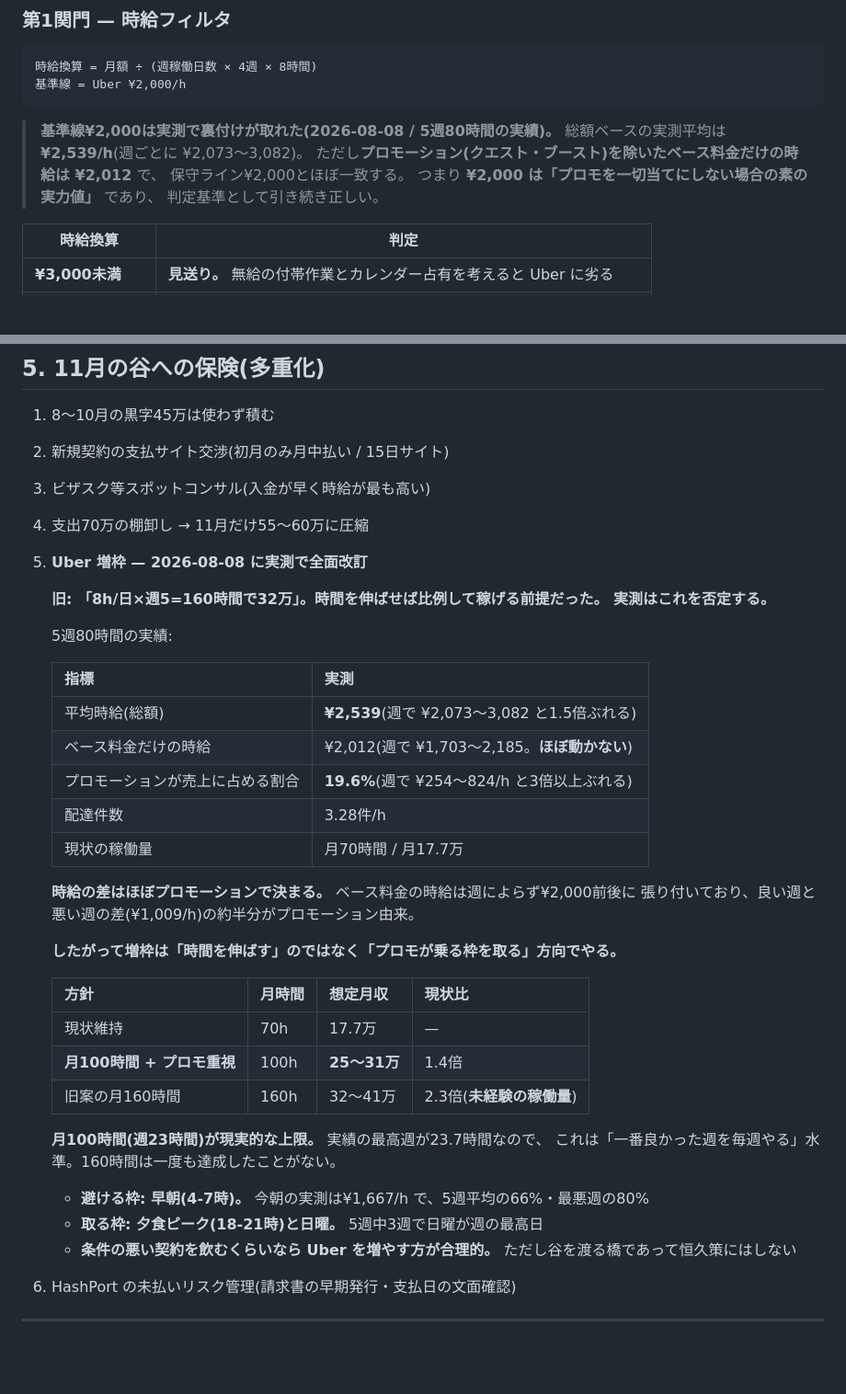
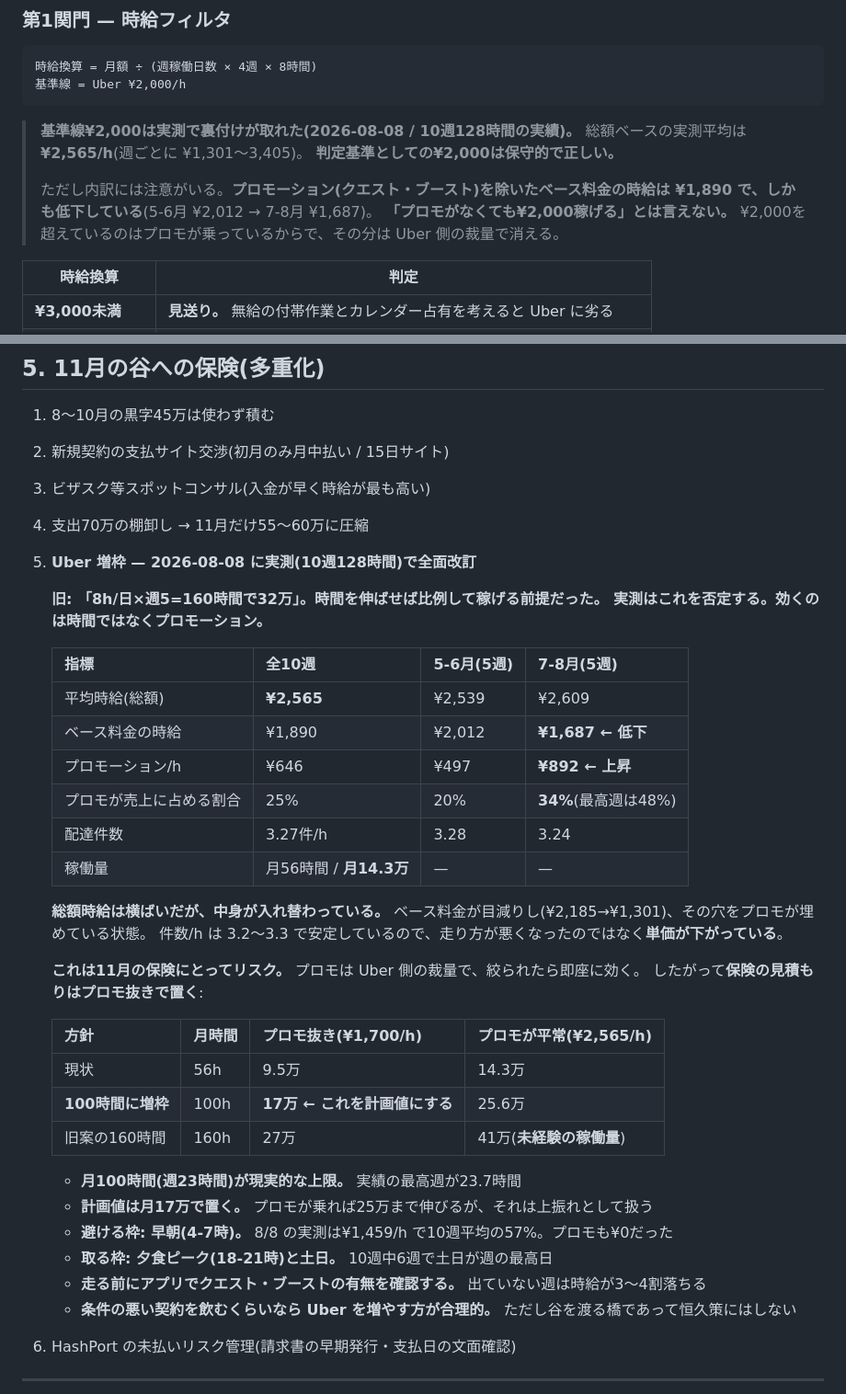
Before and after one commit to bpn333333/test, a Markdown page: PLAN.md, 2 parts joined by grey strips. Shown at 92% size. Drawn GitHub-style; blank space fills up the shorter version.

Commit message:
Correct the Uber analysis with five more weeks
Five additional weeks (July-August) double the sample to 128 hours and
overturn two conclusions drawn from the May-June window alone.

Base fares are not stable at 2,012 JPY/h. That figure held for May-June;
July-August comes in at 1,687, and the trend across all ten weeks runs
downward from 2,185 to 1,301. Deliveries per hour hold steady at 3.2-3.3
throughout, so this is falling pay per delivery, not slower working.

Total hourly barely moves (2,539 to 2,609) because promotions absorbed the
difference, climbing from 20% to 34% of gross and reaching 48% in the best
week. Earnings now depend on a lever Uber controls and can withdraw.

The November contingency is therefore re-based on promotion-free earnings:
100 hours at 1,700 JPY/h, or 17万, with anything promotions add treated as
upside rather than plan.

Monthly volume also corrects downward, from the 17.7万 the five-week window
suggested to 14.3万 across ten weeks — which puts the original 15万
assumption in the cash-flow table back where it started, and right.

Co-Authored-By: Claude Fable 5 <noreply@anthropic.com>
Claude-Session: https://claude.ai/code/session_01FQ1oP4Xn3ZuX3pbm9qfUkX

````diff
--- a/PLAN.md
+++ b/PLAN.md
@@ -207,12 +207,14 @@ HANDOFF 第8章「管理職向けAI研修」の実績になる。→ **AI_INSTRU
 基準線 = Uber ¥2,000/h
 ```
 
-> **基準線¥2,000は実測で裏付けが取れた(2026-08-08 / 5週80時間の実績)。**
-> 総額ベースの実測平均は **¥2,539/h**(週ごとに ¥2,073〜3,082)。
-> ただし**プロモーション(クエスト・ブースト)を除いたベース料金だけの時給は ¥2,012** で、
-> 保守ライン¥2,000とほぼ一致する。
-> つまり **¥2,000 は「プロモを一切当てにしない場合の素の実力値」** であり、
-> 判定基準として引き続き正しい。
+> **基準線¥2,000は実測で裏付けが取れた(2026-08-08 / 10週128時間の実績)。**
+> 総額ベースの実測平均は **¥2,565/h**(週ごとに ¥1,301〜3,405)。
+> **判定基準としての¥2,000は保守的で正しい。**
+>
+> ただし内訳には注意がいる。**プロモーション(クエスト・ブースト)を除いたベース料金の時給は
+> ¥1,890 で、しかも低下している**(5-6月 ¥2,012 → 7-8月 ¥1,687)。
+> **「プロモがなくても¥2,000稼げる」とは言えない。**
+> ¥2,000を超えているのはプロモが乗っているからで、その分は Uber 側の裁量で消える。
 
 | 時給換算 | 判定 |
 |---|---|
@@ -431,37 +433,38 @@ HANDOFF 第8章「管理職向けAI研修」の実績になる。→ **AI_INSTRU
 2. 新規契約の支払サイト交渉(初月のみ月中払い / 15日サイト)
 3. ビザスク等スポットコンサル(入金が早く時給が最も高い)
 4. 支出70万の棚卸し → 11月だけ55〜60万に圧縮
-5. **Uber 増枠 — 2026-08-08 に実測で全面改訂**
+5. **Uber 増枠 — 2026-08-08 に実測(10週128時間)で全面改訂**
 
    **旧: 「8h/日×週5=160時間で32万」。時間を伸ばせば比例して稼げる前提だった。
-   実測はこれを否定する。**
+   実測はこれを否定する。効くのは時間ではなくプロモーション。**
 
-   5週80時間の実績:
+   | 指標 | 全10週 | 5-6月(5週) | 7-8月(5週) |
+   |---|---|---|---|
+   | 平均時給(総額) | **¥2,565** | ¥2,539 | ¥2,609 |
+   | ベース料金の時給 | ¥1,890 | ¥2,012 | **¥1,687 ← 低下** |
+   | プロモーション/h | ¥646 | ¥497 | **¥892 ← 上昇** |
+   | プロモが売上に占める割合 | 25% | 20% | **34%**(最高週は48%) |
+   | 配達件数 | 3.27件/h | 3.28 | 3.24 |
+   | 稼働量 | 月56時間 / **月14.3万** | — | — |
 
-   | 指標 | 実測 |
-   |---|---|
-   | 平均時給(総額) | **¥2,539**(週で ¥2,073〜3,082 と1.5倍ぶれる) |
-   | ベース料金だけの時給 | ¥2,012(週で ¥1,703〜2,185。**ほぼ動かない**) |
-   | プロモーションが売上に占める割合 | **19.6%**(週で ¥254〜824/h と3倍以上ぶれる) |
-   | 配達件数 | 3.28件/h |
-   | 現状の稼働量 | 月70時間 / 月17.7万 |
+   **総額時給は横ばいだが、中身が入れ替わっている。**
+   ベース料金が目減りし(¥2,185→¥1,301)、その穴をプロモが埋めている状態。
+   件数/h は 3.2〜3.3 で安定しているので、走り方が悪くなったのではなく**単価が下がっている**。
 
-   **時給の差はほぼプロモーションで決まる。** ベース料金の時給は週によらず¥2,000前後に
-   張り付いており、良い週と悪い週の差(¥1,009/h)の約半分がプロモーション由来。
+   **これは11月の保険にとってリスク。** プロモは Uber 側の裁量で、絞られたら即座に効く。
+   したがって**保険の見積もりはプロモ抜きで置く**:
 
-   **したがって増枠は「時間を伸ばす」のではなく「プロモが乗る枠を取る」方向でやる。**
+   | 方針 | 月時間 | プロモ抜き(¥1,700/h) | プロモが平常(¥2,565/h) |
+   |---|---|---|---|
+   | 現状 | 56h | 9.5万 | 14.3万 |
+   | **100時間に増枠** | 100h | **17万 ← これを計画値にする** | 25.6万 |
+   | 旧案の160時間 | 160h | 27万 | 41万(**未経験の稼働量**) |
 
-   | 方針 | 月時間 | 想定月収 | 現状比 |
-   |---|---|---|---|
-   | 現状維持 | 70h | 17.7万 | — |
-   | **月100時間 + プロモ重視** | 100h | **25〜31万** | 1.4倍 |
-   | 旧案の月160時間 | 160h | 32〜41万 | 2.3倍(**未経験の稼働量**) |
-
-   **月100時間(週23時間)が現実的な上限。** 実績の最高週が23.7時間なので、
-   これは「一番良かった週を毎週やる」水準。160時間は一度も達成したことがない。
-
-   - **避ける枠: 早朝(4-7時)。** 今朝の実測は¥1,667/h で、5週平均の66%・最悪週の80%
-   - **取る枠: 夕食ピーク(18-21時)と日曜。** 5週中3週で日曜が週の最高日
+   - **月100時間(週23時間)が現実的な上限。** 実績の最高週が23.7時間
+   - **計画値は月17万で置く。** プロモが乗れば25万まで伸びるが、それは上振れとして扱う
+   - **避ける枠: 早朝(4-7時)。** 8/8 の実測は¥1,459/h で10週平均の57%。プロモも¥0だった
+   - **取る枠: 夕食ピーク(18-21時)と土日。** 10週中6週で土日が週の最高日
+   - **走る前にアプリでクエスト・ブーストの有無を確認する。** 出ていない週は時給が3〜4割落ちる
    - **条件の悪い契約を飲むくらいなら Uber を増やす方が合理的。**
      ただし谷を渡る橋であって恒久策にはしない
 6. HashPort の未払いリスク管理(請求書の早期発行・支払日の文面確認)
````
Also changed, not shown: HANDOFF.md (+4 -2 lines).
